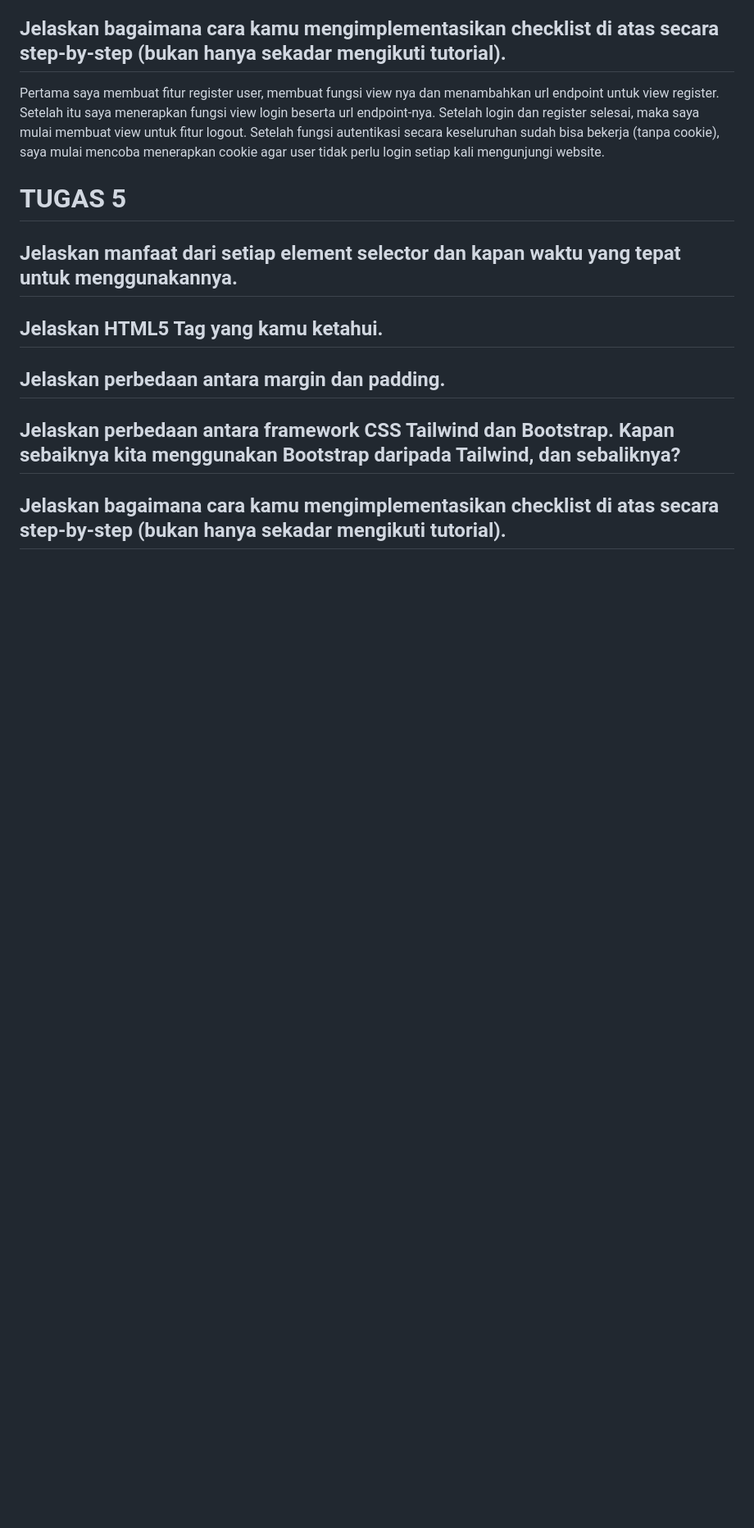
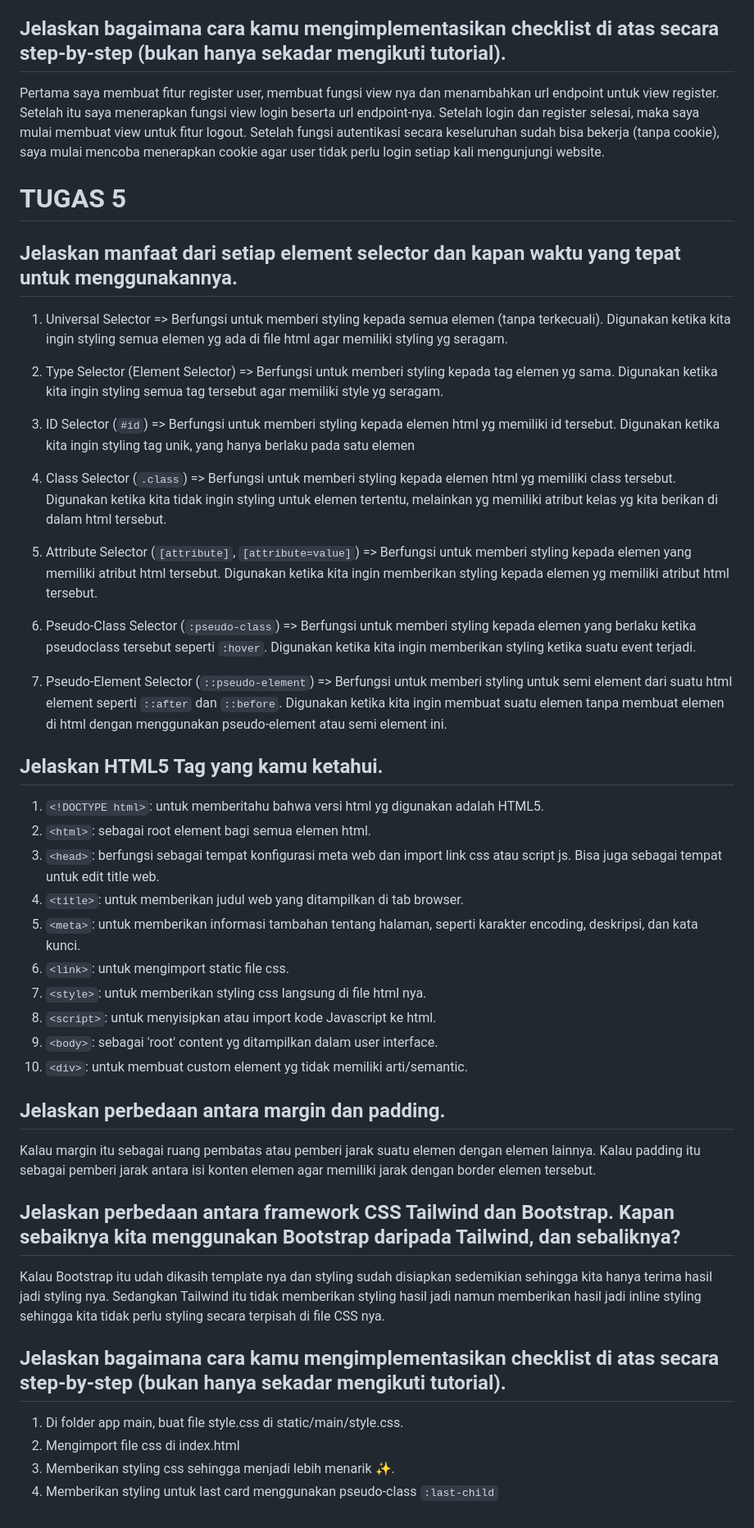
Before and after one commit to Arxeno/django-merch-shop, a Markdown page: README.md, the part around the change. Shown at 82% size. Drawn GitHub-style; blank space fills up the shorter version.

Commit message:
finish readme

```diff
--- a/README.md
+++ b/README.md
@@ -141,10 +141,44 @@ Pertama saya membuat fitur register user, membuat fungsi view nya dan menambahka
 
 ## Jelaskan manfaat dari setiap element selector dan kapan waktu yang tepat untuk menggunakannya.
 
+1. Universal Selector => Berfungsi untuk memberi styling kepada semua elemen (tanpa terkecuali). Digunakan ketika kita ingin styling semua elemen yg ada di file html agar memiliki styling yg seragam.
+
+2. Type Selector (Element Selector) => Berfungsi untuk memberi styling kepada tag elemen yg sama. Digunakan ketika kita ingin styling semua tag tersebut agar memiliki style yg seragam.
+
+3. ID Selector (`#id`) => Berfungsi untuk memberi styling kepada elemen html yg memiliki id tersebut. Digunakan ketika kita ingin styling tag unik, yang hanya berlaku pada satu elemen
+
+4. Class Selector (`.class`) => Berfungsi untuk memberi styling kepada elemen html yg memiliki class tersebut. Digunakan ketika kita tidak ingin styling untuk elemen tertentu, melainkan yg memiliki atribut kelas yg kita berikan di dalam html tersebut.
+
+5. Attribute Selector (`[attribute]`, `[attribute=value]`) => Berfungsi untuk memberi styling kepada elemen yang memiliki atribut html tersebut. Digunakan ketika kita ingin memberikan styling kepada elemen yg memiliki atribut html tersebut.
+
+6. Pseudo-Class Selector (`:pseudo-class`) => Berfungsi untuk memberi styling kepada elemen yang berlaku ketika pseudoclass tersebut seperti `:hover`. Digunakan ketika kita ingin memberikan styling ketika suatu event terjadi.
+
+7. Pseudo-Element Selector (`::pseudo-element`) => Berfungsi untuk memberi styling untuk semi element dari suatu html element seperti `::after` dan `::before`. Digunakan ketika kita ingin membuat suatu elemen tanpa membuat elemen di html dengan menggunakan pseudo-element atau semi element ini.
+
 ## Jelaskan HTML5 Tag yang kamu ketahui.
+
+1. `<!DOCTYPE html>`: untuk memberitahu bahwa versi html yg digunakan adalah HTML5.
+2. `<html>`: sebagai root element bagi semua elemen html.
+3. `<head>`: berfungsi sebagai tempat konfigurasi meta web dan import link css atau script js. Bisa juga sebagai tempat untuk edit title web.
+4. `<title>`: untuk memberikan judul web yang ditampilkan di tab browser.
+5. `<meta>`: untuk memberikan informasi tambahan tentang halaman, seperti karakter encoding, deskripsi, dan kata kunci.
+6. `<link>`: untuk mengimport static file css.
+7. `<style>`: untuk memberikan styling css langsung di file html nya.
+8. `<script>`: untuk menyisipkan atau import kode Javascript ke html.
+9. `<body>`: sebagai 'root' content yg ditampilkan dalam user interface.
+10. `<div>`: untuk membuat custom element yg tidak memiliki arti/semantic.
 
 ## Jelaskan perbedaan antara margin dan padding.
 
+Kalau margin itu sebagai ruang pembatas atau pemberi jarak suatu elemen dengan elemen lainnya. Kalau padding itu sebagai pemberi jarak antara isi konten elemen agar memiliki jarak dengan border elemen tersebut.
+
 ## Jelaskan perbedaan antara framework CSS Tailwind dan Bootstrap. Kapan sebaiknya kita menggunakan Bootstrap daripada Tailwind, dan sebaliknya?
 
+Kalau Bootstrap itu udah dikasih template nya dan styling sudah disiapkan sedemikian sehingga kita hanya terima hasil jadi styling nya. Sedangkan Tailwind itu tidak memberikan styling hasil jadi namun memberikan hasil jadi inline styling sehingga kita tidak perlu styling secara terpisah di file CSS nya.
+
 ## Jelaskan bagaimana cara kamu mengimplementasikan checklist di atas secara step-by-step (bukan hanya sekadar mengikuti tutorial).
+
+1. Di folder app main, buat file style.css di static/main/style.css.
+2. Mengimport file css di index.html
+3. Memberikan styling css sehingga menjadi lebih menarik ✨.
+4. Memberikan styling untuk last card menggunakan pseudo-class `:last-child`
```
